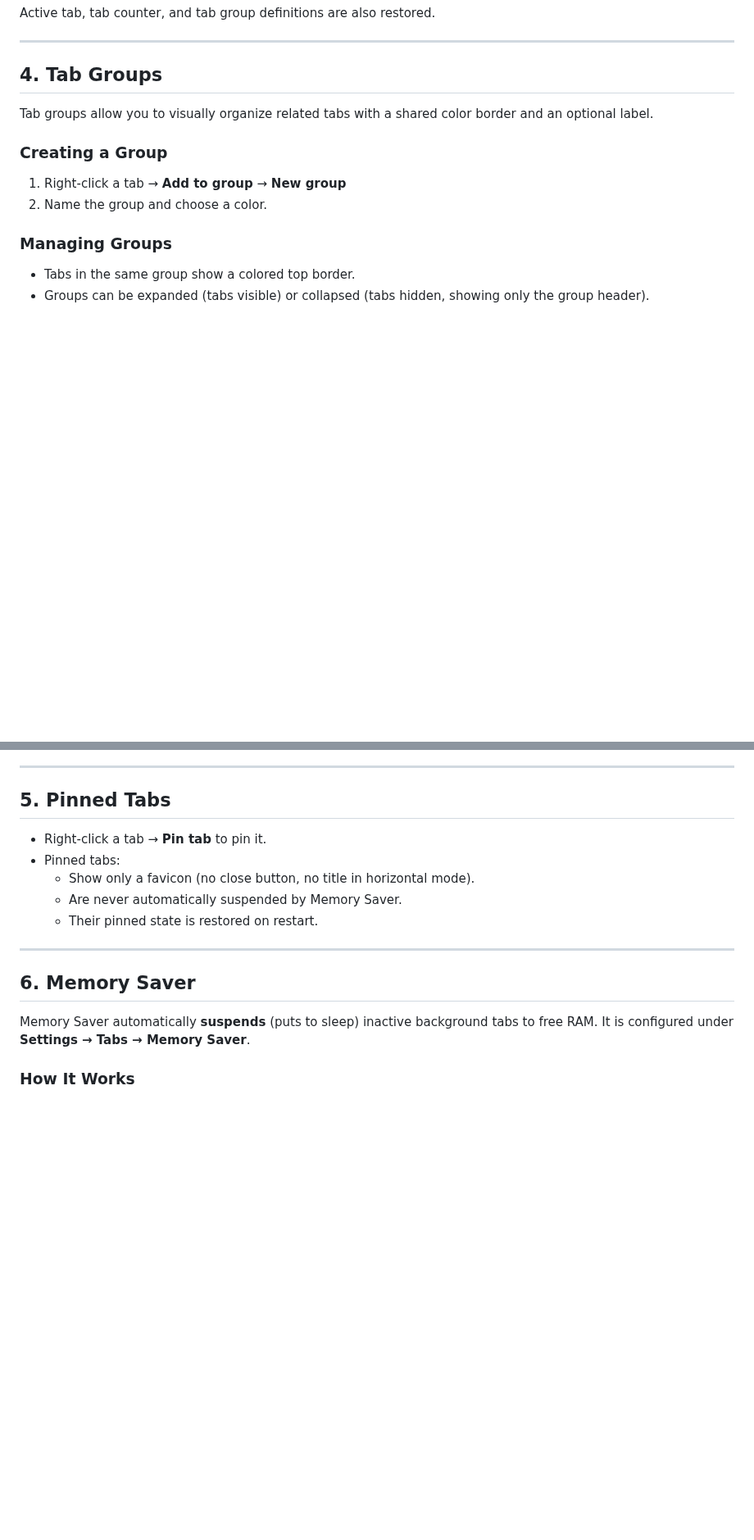
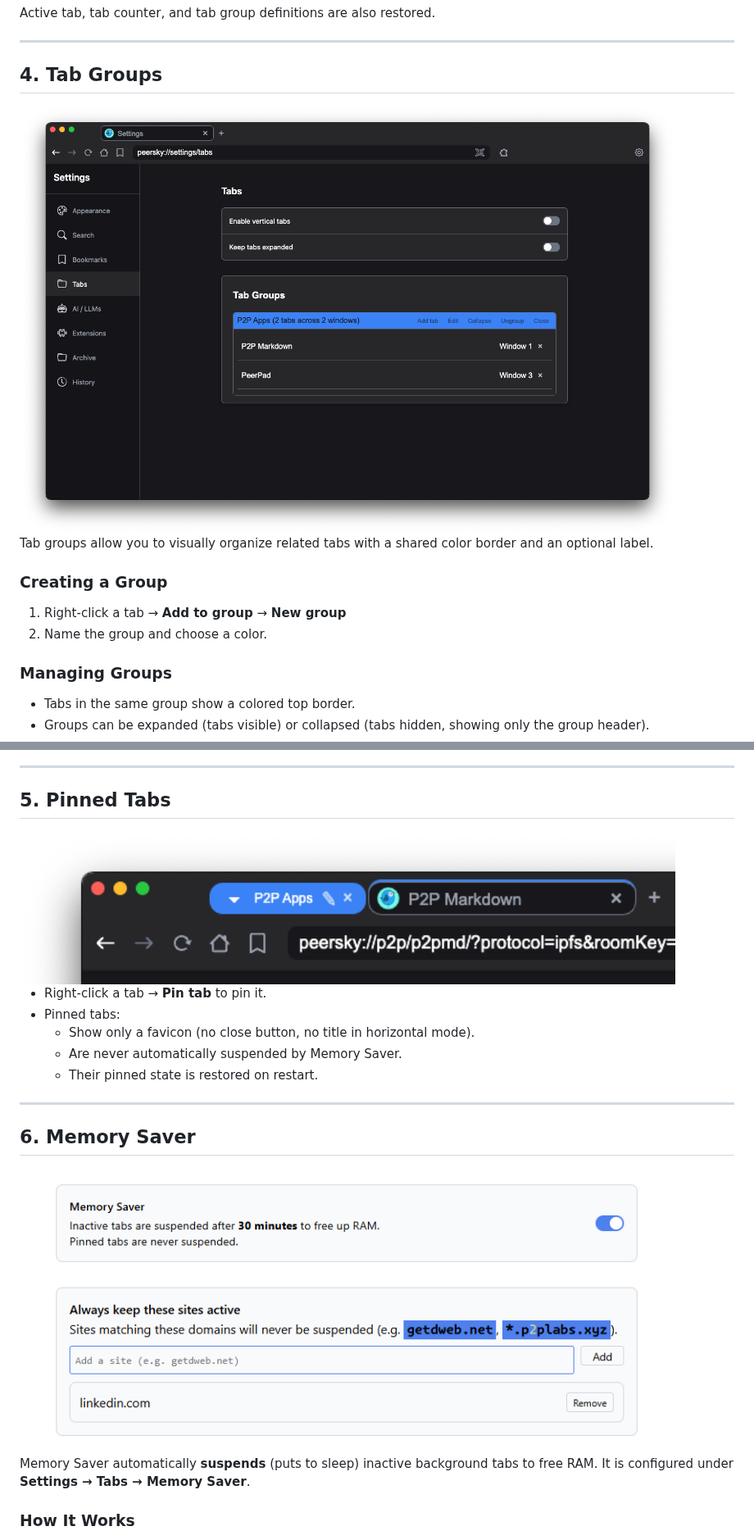
Before and after one commit to p2plabsxyz/peersky-browser, a Markdown page: docs/Tabs.md, 2 parts joined by grey strips. Shown at 82% size. GitHub-like rendering; pictures changed too: docs/images/peersky-memory-saver.png (added), docs/images/peersky-tab-groups.png (added), docs/images/peersky-tab-pin.png (added); blank space fills up the shorter version.

```diff
--- a/docs/Tabs.md
+++ b/docs/Tabs.md
@@ -47,6 +55,8 @@ Active tab, tab counter, and tab group definitions are also restored.
 ---
 
 ## 4. Tab Groups
+
+<img src="./images/peersky-tab-groups.png" width="800" alt="Tab Groups" />
 
 Tab groups allow you to visually organize related tabs with a shared color border and an optional label.
 
@@ -69,6 +79,8 @@ Tab group definitions (id, name, color, expanded state) and each tab's `groupId`
 
 ## 5. Pinned Tabs
 
+<img src="./images/peersky-tab-pin.png" width="800" alt="Pinned Tabs" />
+
 - Right-click a tab → **Pin tab** to pin it.
 - Pinned tabs:
   - Show only a favicon (no close button, no title in horizontal mode).
@@ -78,6 +90,8 @@ Tab group definitions (id, name, color, expanded state) and each tab's `groupId`
 ---
 
 ## 6. Memory Saver
+
+<img src="./images/peersky-memory-saver.png" width="800" alt="Memory Saver" />
 
 Memory Saver automatically **suspends** (puts to sleep) inactive background tabs to free RAM. It is configured under **Settings → Tabs → Memory Saver**.
 
```
Also changed, not shown: other parts of docs/Tabs.md (+17 -6 lines), docs/images/peersky-tab-context-menu.png (added), 3 other files.
